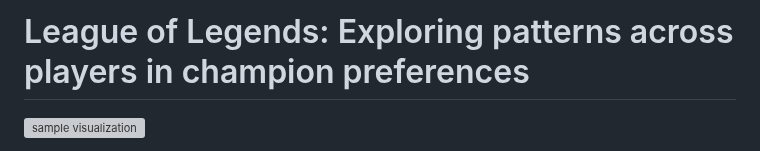
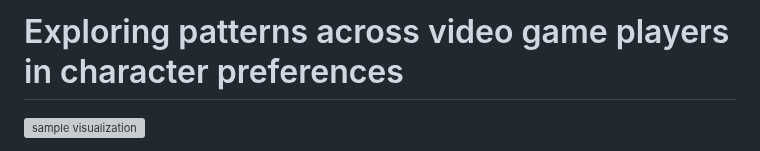
Before and after one commit to marlietandoc/lol_analysis, a Markdown page: README.md, the part around the change. Drawn GitHub-style; grey boxes are pictures that could not be loaded.

```diff
--- a/README.md
+++ b/README.md
@@ -1,4 +1,4 @@
-# League of Legends: Exploring patterns across players in champion preferences
+# Exploring patterns across video game players in character preferences
 
 ![sample visualization](graphics/summary.png)
 
```
